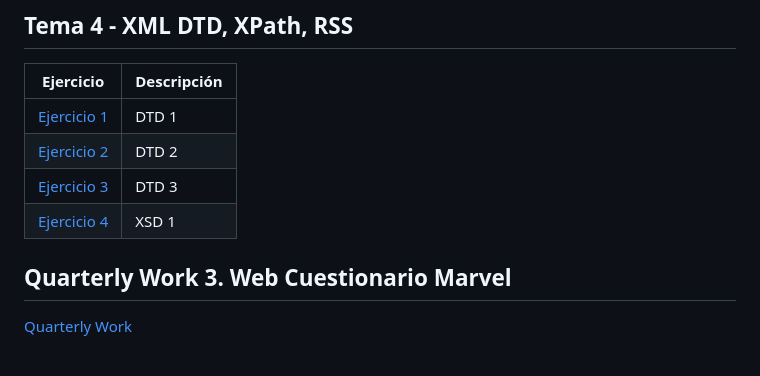
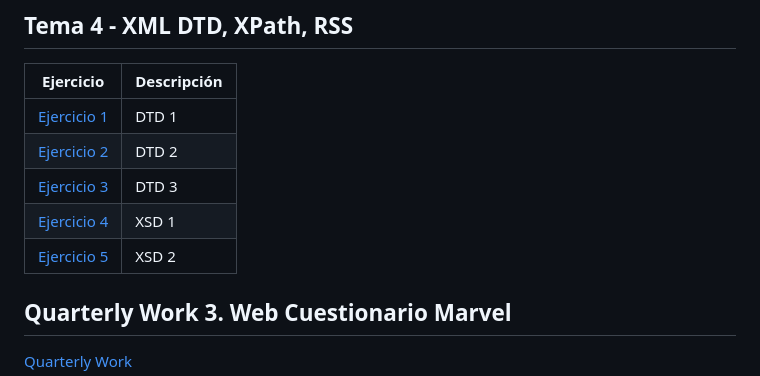
Before and after one commit to JosemaMR/LLMM, a Markdown page: README.md, the part around the change. GitHub-like rendering.

```diff
--- a/README.md
+++ b/README.md
@@ -125,6 +125,7 @@ Este repositorio incluye actividades llevadas a cabo en el módulo **Lenguajes d
 | [Ejercicio 2](./TEMA5/EJERCICIO%202/alumnos.xml) | DTD 2 |
 | [Ejercicio 3](./TEMA5/EJERCICIO%203/pedidos.xml) | DTD 3 |
 | [Ejercicio 4](./TEMA5/daw.xsd) | XSD 1 |
+| [Ejercicio 5](./TEMA5/EJERCICIO%205/tabla_periodica.xml) | XSD 2 |
 
 ## Quarterly Work 3. Web Cuestionario Marvel
 [Quarterly Work](https://josemamr.github.io/LLMM/WEB%20PREGUNTAS%20MARVEL/index.html)
```
